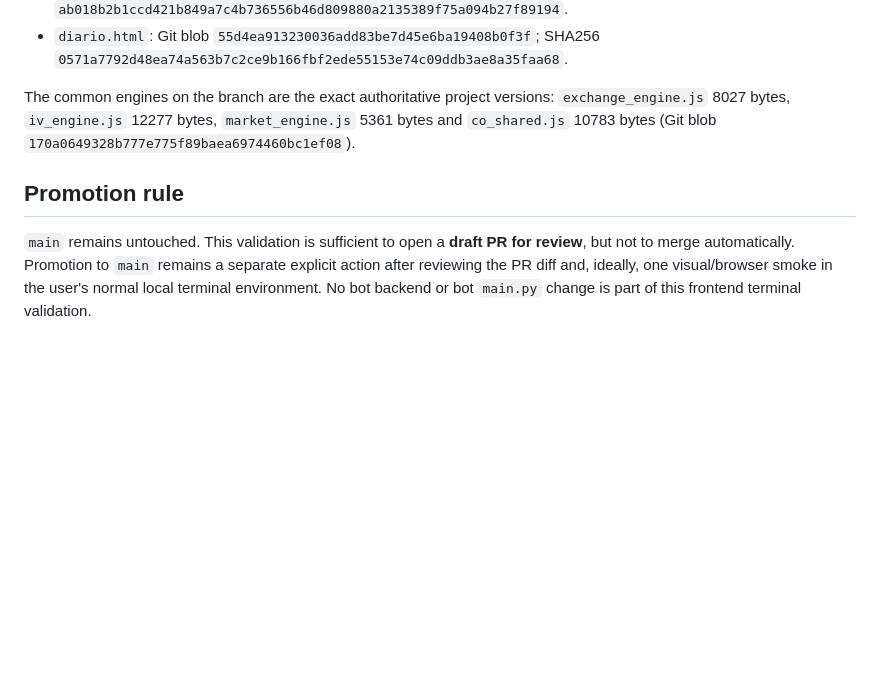
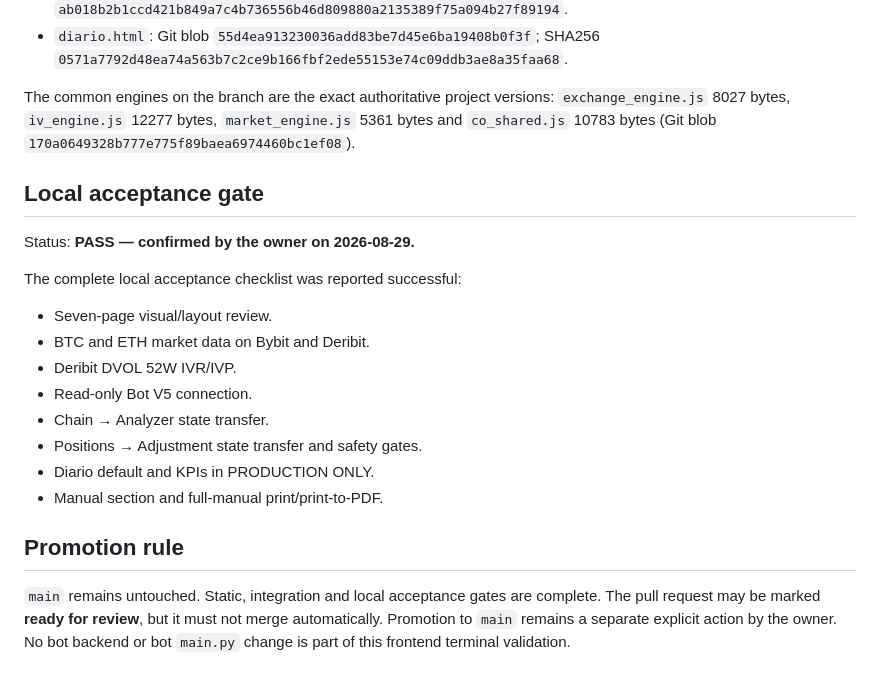
Before and after one commit to bbdmarcano83/criptoopciones-lab, a Markdown page: FINAL_VALIDATION.md, the part around the change. GitHub-like rendering; blank space fills up the shorter version.

Commit message:
docs(validation): record successful local acceptance gate

```diff
--- a/FINAL_VALIDATION.md
+++ b/FINAL_VALIDATION.md
@@ -42,6 +42,21 @@ The migration branch currently contains the audited candidate blobs:
 
 The common engines on the branch are the exact authoritative project versions: `exchange_engine.js` 8027 bytes, `iv_engine.js` 12277 bytes, `market_engine.js` 5361 bytes and `co_shared.js` 10783 bytes (Git blob `170a0649328b777e775f89baea6974460bc1ef08`).
 
+## Local acceptance gate
+
+Status: **PASS — confirmed by the owner on 2026-08-29.**
+
+The complete local acceptance checklist was reported successful:
+
+- Seven-page visual/layout review.
+- BTC and ETH market data on Bybit and Deribit.
+- Deribit DVOL 52W IVR/IVP.
+- Read-only Bot V5 connection.
+- Chain → Analyzer state transfer.
+- Positions → Adjustment state transfer and safety gates.
+- Diario default and KPIs in PRODUCTION ONLY.
+- Manual section and full-manual print/print-to-PDF.
+
 ## Promotion rule
 
-`main` remains untouched. This validation is sufficient to open a **draft PR for review**, but not to merge automatically. Promotion to `main` remains a separate explicit action after reviewing the PR diff and, ideally, one visual/browser smoke in the user's normal local terminal environment. No bot backend or bot `main.py` change is part of this frontend terminal validation.
+`main` remains untouched. Static, integration and local acceptance gates are complete. The pull request may be marked **ready for review**, but it must not merge automatically. Promotion to `main` remains a separate explicit action by the owner. No bot backend or bot `main.py` change is part of this frontend terminal validation.
```
